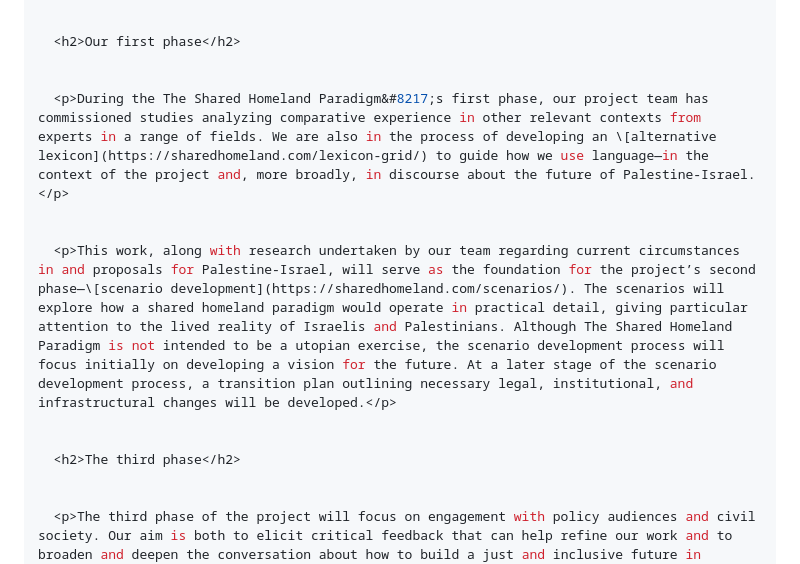
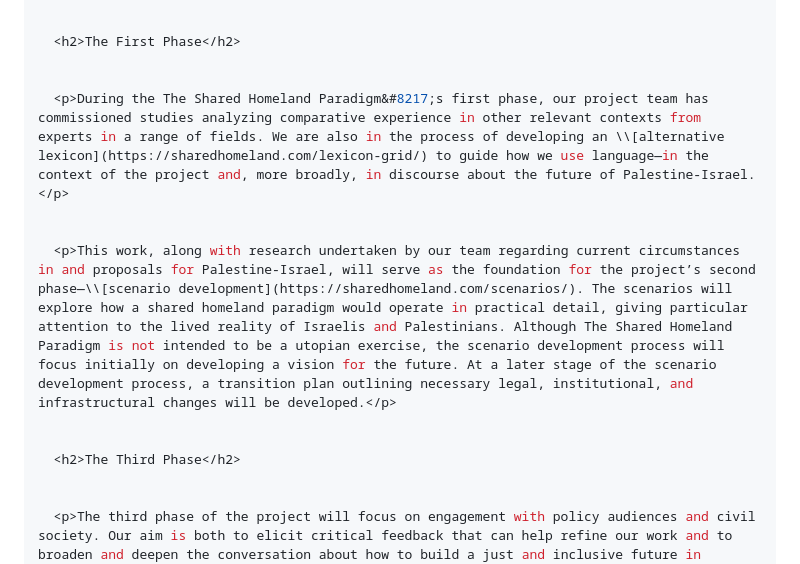
Before and after one commit to malarkey/shared-homeland-website, a Markdown page: src/about.md, the part around the change. GitHub-like rendering.

Commit message:
Update Pages “about”

```diff
--- a/src/about.md
+++ b/src/about.md
@@ -49,16 +49,16 @@ extended: >-
   <p>Although the vision The Shared Homeland Paradigm is developing contemplates achieving self-determination for both peoples through the establishment of a Palestinian state alongside Israel with borders based on the 1967 line, it is premised upon the paradigm of a shared homeland, rather than one of separation. What that means, at a basic level, is that all Israelis and Palestinians would enjoy freedom of movement and residence across both states—their common homeland. The paradigm also assumes the erection of a confederal framework encompassing joint institutions robust enough to guarantee individual and collective rights and facilitate cooperative management of issues of mutual concern. This fundamental reimagination of the two-state solution offers a path around longstanding deadlocks regarding the issues of borders, Jerusalem, settlements, and refugees.</p>
 
 
-  <h2>Our first phase</h2>
+  <h2>The First Phase</h2>
 
 
-  <p>During the The Shared Homeland Paradigm&#8217;s first phase, our project team has commissioned studies analyzing comparative experience in other relevant contexts from experts in a range of fields. We are also in the process of developing an \[alternative lexicon](https://sharedhomeland.com/lexicon-grid/) to guide how we use language—in the context of the project and, more broadly, in discourse about the future of Palestine-Israel.</p>
+  <p>During the The Shared Homeland Paradigm&#8217;s first phase, our project team has commissioned studies analyzing comparative experience in other relevant contexts from experts in a range of fields. We are also in the process of developing an \\[alternative lexicon](https://sharedhomeland.com/lexicon-grid/) to guide how we use language—in the context of the project and, more broadly, in discourse about the future of Palestine-Israel.</p>
 
 
-  <p>This work, along with research undertaken by our team regarding current circumstances in and proposals for Palestine-Israel, will serve as the foundation for the project’s second phase—\[scenario development](https://sharedhomeland.com/scenarios/). The scenarios will explore how a shared homeland paradigm would operate in practical detail, giving particular attention to the lived reality of Israelis and Palestinians. Although The Shared Homeland Paradigm is not intended to be a utopian exercise, the scenario development process will focus initially on developing a vision for the future. At a later stage of the scenario development process, a transition plan outlining necessary legal, institutional, and infrastructural changes will be developed.</p>
+  <p>This work, along with research undertaken by our team regarding current circumstances in and proposals for Palestine-Israel, will serve as the foundation for the project’s second phase—\\[scenario development](https://sharedhomeland.com/scenarios/). The scenarios will explore how a shared homeland paradigm would operate in practical detail, giving particular attention to the lived reality of Israelis and Palestinians. Although The Shared Homeland Paradigm is not intended to be a utopian exercise, the scenario development process will focus initially on developing a vision for the future. At a later stage of the scenario development process, a transition plan outlining necessary legal, institutional, and infrastructural changes will be developed.</p>
 
 
-  <h2>The third phase</h2>
+  <h2>The Third Phase</h2>
 
 
   <p>The third phase of the project will focus on engagement with policy audiences and civil society. Our aim is both to elicit critical feedback that can help refine our work and to broaden and deepen the conversation about how to build a just and inclusive future in Palestine-Israel.</p>
```
